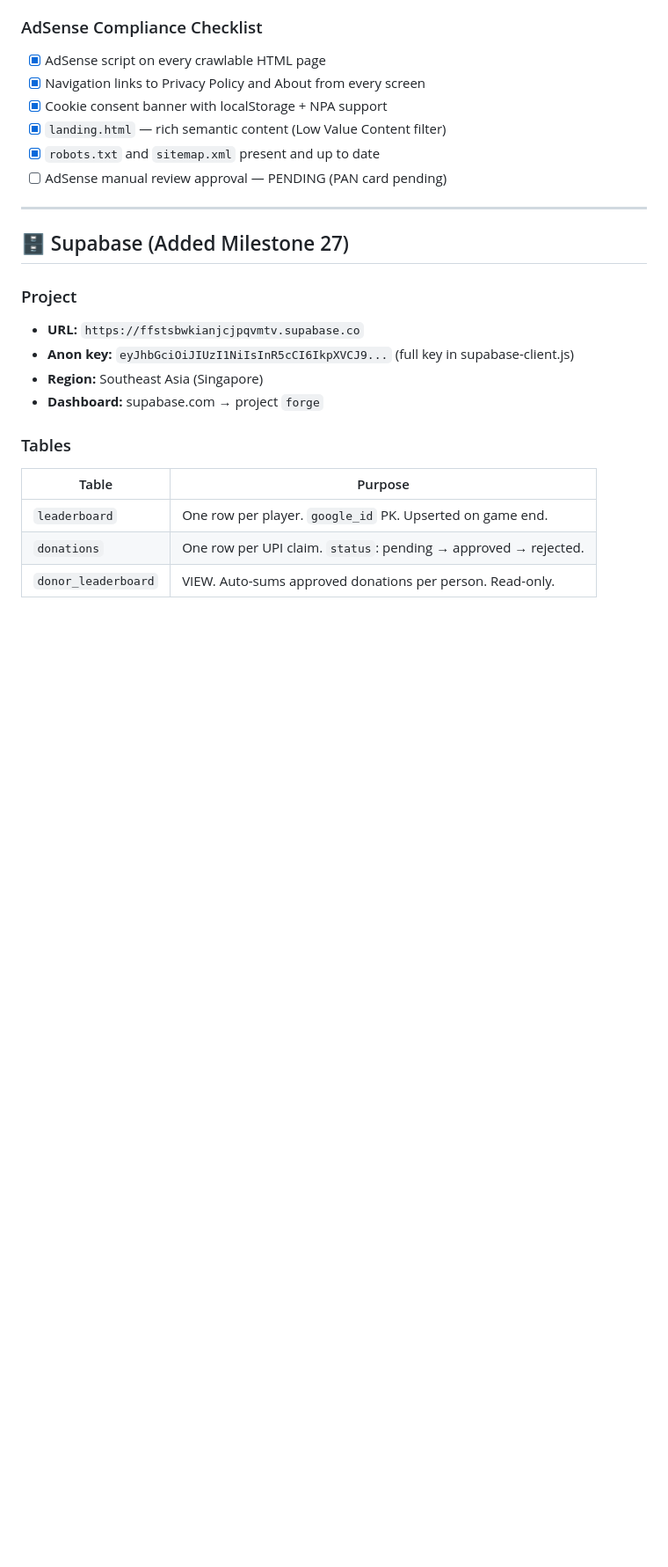
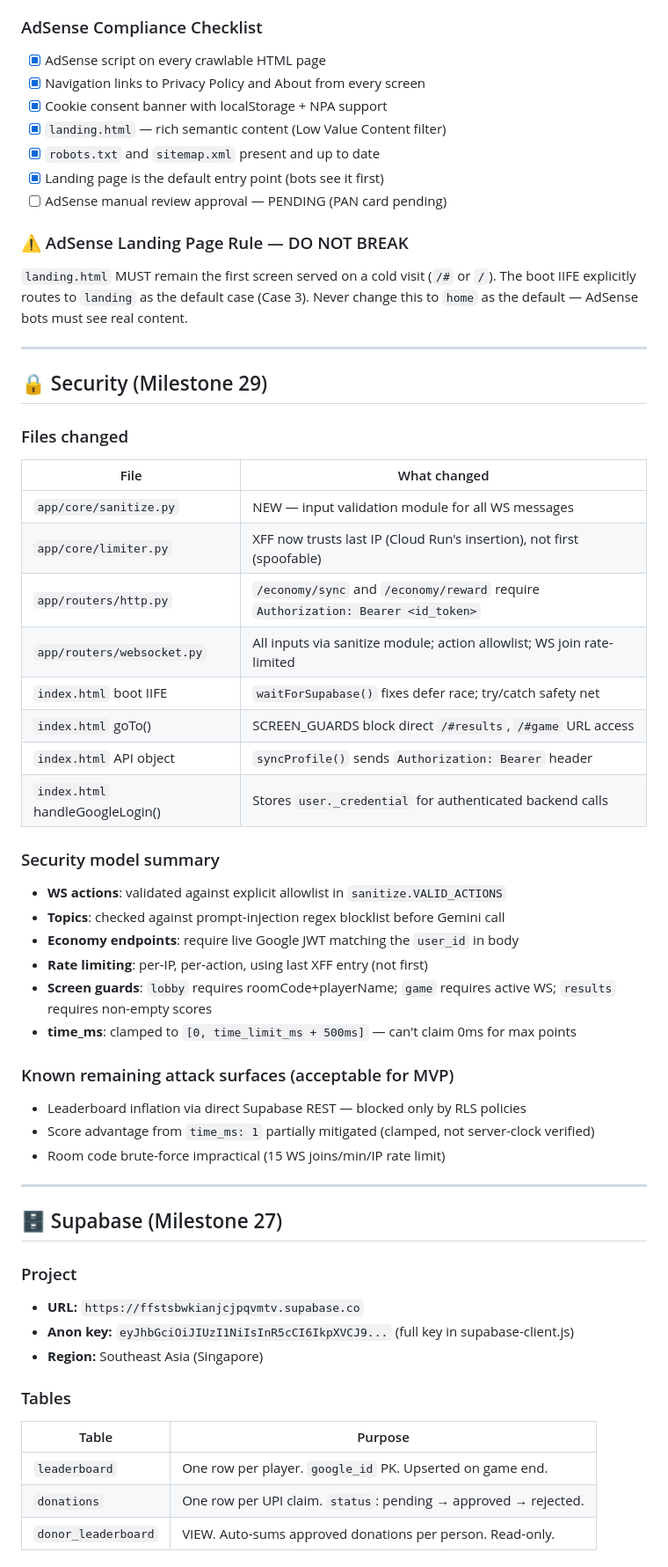
Before and after one commit to DevSolanki-works/QuizApp, a Markdown page: forge/CLAUDE.md, the part around one of its changes. Shown at 88% size. GitHub-like rendering; blank space fills up the shorter version.

Commit message:
feat: update CLAUDE.md with local development instructions and security enhancements

```diff
--- a/forge/CLAUDE.md
+++ b/forge/CLAUDE.md
@@ -34,17 +65,51 @@ or any instant-approval ad network.
 - [x] Cookie consent banner with localStorage + NPA support
 - [x] `landing.html` — rich semantic content (Low Value Content filter)
 - [x] `robots.txt` and `sitemap.xml` present and up to date
+- [x] Landing page is the default entry point (bots see it first)
 - [ ] AdSense manual review approval — PENDING (PAN card pending)
+
+### ⚠️ AdSense Landing Page Rule — DO NOT BREAK
+`landing.html` MUST remain the first screen served on a cold visit (`/#` or `/`).
+The boot IIFE explicitly routes to `landing` as the default case (Case 3).
+Never change this to `home` as the default — AdSense bots must see real content.
 
 ---
 
-## 🗄️ Supabase (Added Milestone 27)
+## 🔒 Security (Milestone 29)
+
+### Files changed
+| File | What changed |
+|------|-------------|
+| `app/core/sanitize.py` | NEW — input validation module for all WS messages |
+| `app/core/limiter.py` | XFF now trusts last IP (Cloud Run's insertion), not first (spoofable) |
+| `app/routers/http.py` | `/economy/sync` and `/economy/reward` require `Authorization: Bearer <id_token>` |
+| `app/routers/websocket.py` | All inputs via sanitize module; action allowlist; WS join rate-limited |
+| `index.html` boot IIFE | `waitForSupabase()` fixes defer race; try/catch safety net |
+| `index.html` goTo() | SCREEN_GUARDS block direct `/#results`, `/#game` URL access |
+| `index.html` API object | `syncProfile()` sends `Authorization: Bearer` header |
+| `index.html` handleGoogleLogin() | Stores `user._credential` for authenticated backend calls |
+
+### Security model summary
+- **WS actions**: validated against explicit allowlist in `sanitize.VALID_ACTIONS`
+- **Topics**: checked against prompt-injection regex blocklist before Gemini call
+- **Economy endpoints**: require live Google JWT matching the `user_id` in body
+- **Rate limiting**: per-IP, per-action, using last XFF entry (not first)
+- **Screen guards**: `lobby` requires roomCode+playerName; `game` requires active WS; `results` requires non-empty scores
+- **time_ms**: clamped to `[0, time_limit_ms + 500ms]` — can't claim 0ms for max points
+
+### Known remaining attack surfaces (acceptable for MVP)
+- Leaderboard inflation via direct Supabase REST — blocked only by RLS policies
+- Score advantage from `time_ms: 1` partially mitigated (clamped, not server-clock verified)
+- Room code brute-force impractical (15 WS joins/min/IP rate limit)
+
+---
+
+## 🗄️ Supabase (Milestone 27)
 
 ### Project
 - **URL:** `https://ffstsbwkianjcjpqvmtv.supabase.co`
 - **Anon key:** `eyJhbGciOiJIUzI1NiIsInR5cCI6IkpXVCJ9...` (full key in supabase-client.js)
 - **Region:** Southeast Asia (Singapore)
-- **Dashboard:** supabase.com → project `forge`
 
 ### Tables
 | Table | Purpose |
```
Also changed, not shown: other parts of forge/CLAUDE.md (+80 -36 lines).
